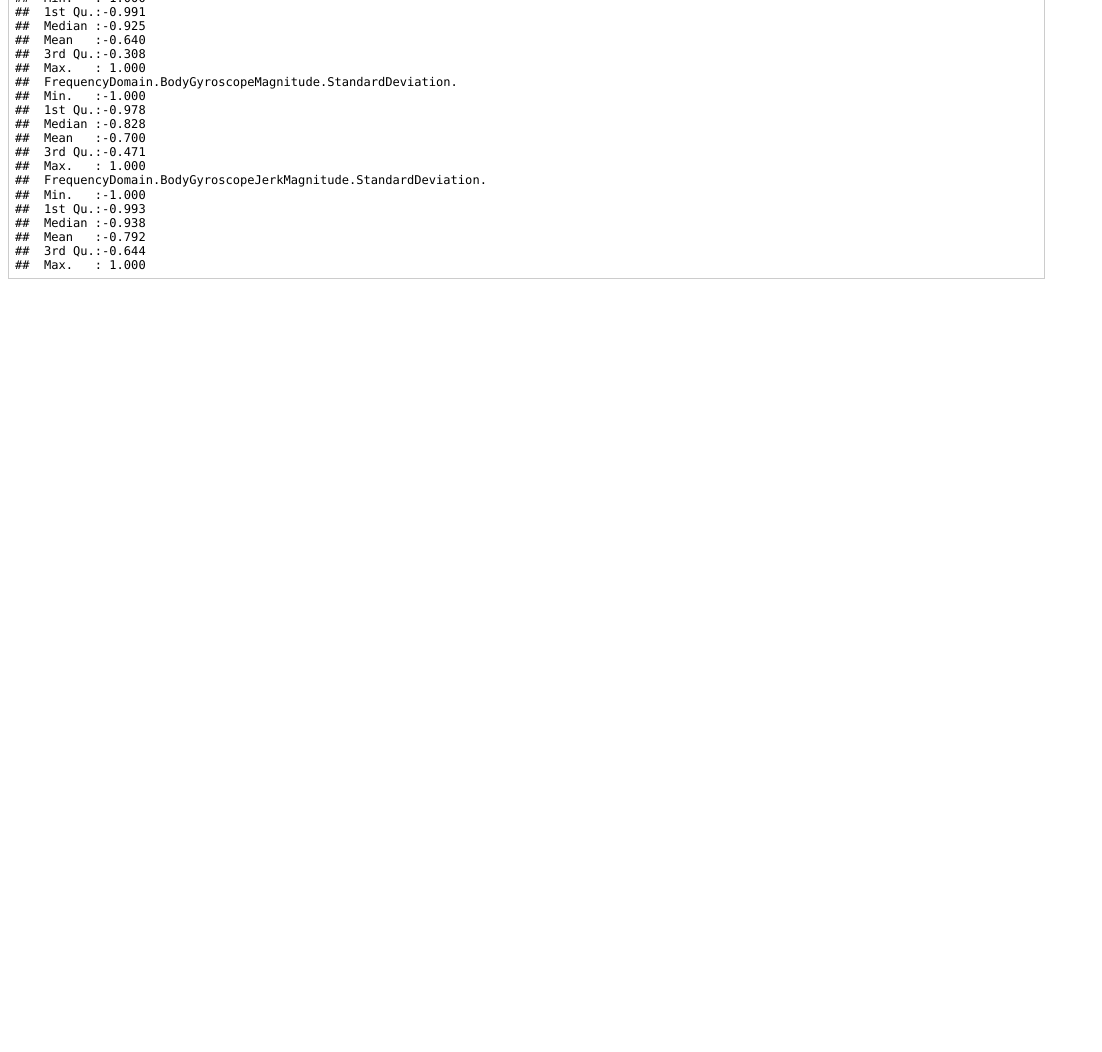
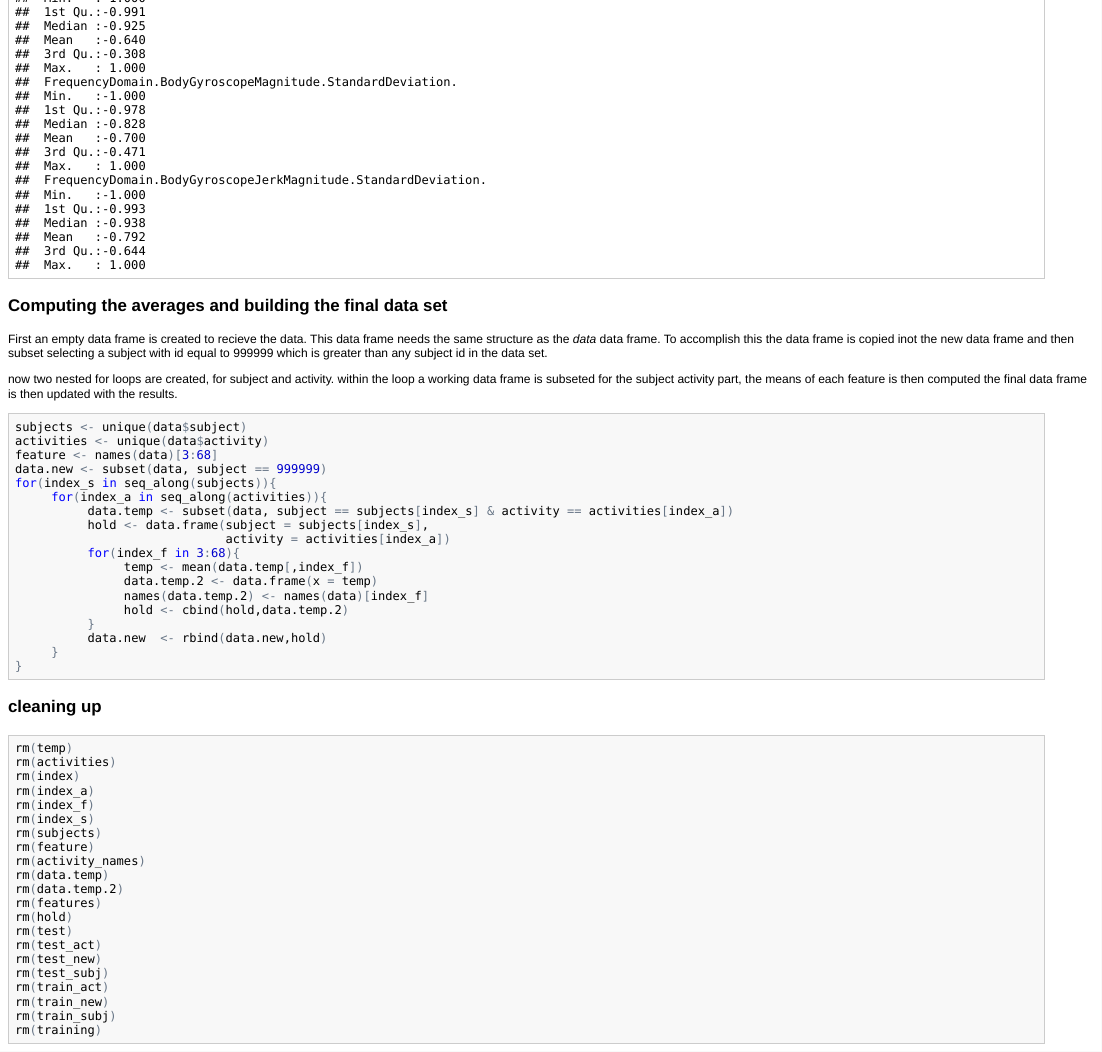
Before and after one commit to NickLauerman/Getting-and-cleaning-data-project, an R Markdown document (run_analysis.Rmd): the page in a window 1100 px wide, from 9610 px down. The pictures show the output file run_analysis.html that the author committed with the source, opened offline.

Commit message:
script finished

````diff
--- a/run_analysis.Rmd
+++ b/run_analysis.Rmd
@@ -212,3 +212,60 @@ range.
 str(data)
 summary(data)
 ```
+
+### Computing the averages and building the final data set
+First an empty data frame is created to recieve the data. This data frame needs the
+same structure as the *data* data frame. To accomplish this the data frame is copied inot the new data frame and then subset
+selecting a subject with id equal to 999999 which is greater than any subject
+id in the data set.
+
+now two nested for loops are created, for subject and activity. within the loop
+a working data frame is subseted for the subject activity part, the
+means of each feature is then computed the final data frame is then updated with
+the results.
+
+```{r builkd final data set with means}
+subjects <- unique(data$subject)
+activities <- unique(data$activity)
+feature <- names(data)[3:68]
+data.new <- subset(data, subject == 999999)
+for(index_s in seq_along(subjects)){
+     for(index_a in seq_along(activities)){
+          data.temp <- subset(data, subject == subjects[index_s] & activity == activities[index_a])
+          hold <- data.frame(subject = subjects[index_s],
+                             activity = activities[index_a])
+          for(index_f in 3:68){
+               temp <- mean(data.temp[,index_f])
+               data.temp.2 <- data.frame(x = temp)
+               names(data.temp.2) <- names(data)[index_f]
+               hold <- cbind(hold,data.temp.2)
+          }
+          data.new  <- rbind(data.new,hold)
+     }
+}
+```
+
+### cleaning up
+```{r clean up or garbage collection}
+rm(temp)
+rm(activities)
+rm(index)
+rm(index_a)
+rm(index_f)
+rm(index_s)
+rm(subjects)
+rm(feature)
+rm(activity_names)
+rm(data.temp)
+rm(data.temp.2)
+rm(features)
+rm(hold)
+rm(test)
+rm(test_act)
+rm(test_new)
+rm(test_subj)
+rm(train_act)
+rm(train_new)
+rm(train_subj)
+rm(training)
+```
````
Also changed, not shown: run_analysis.html, run_analysis.md.
